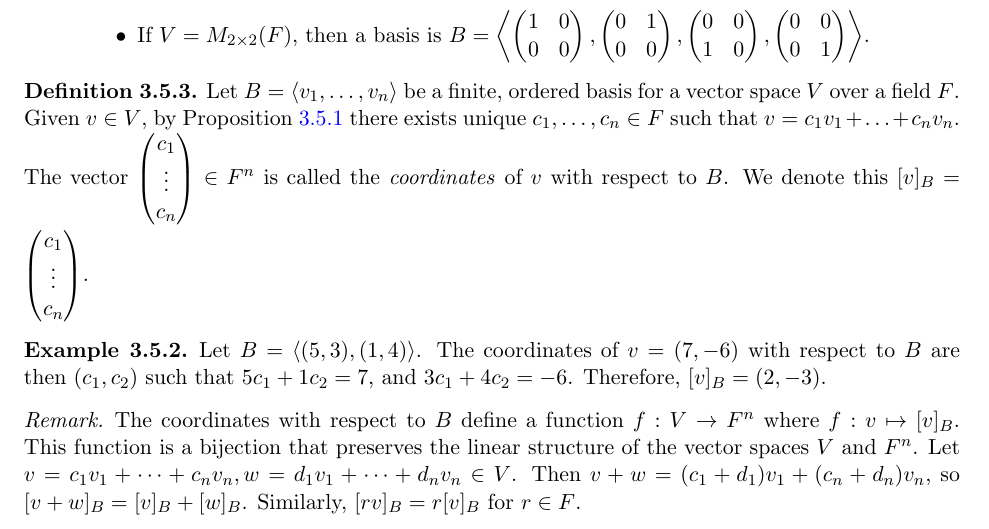
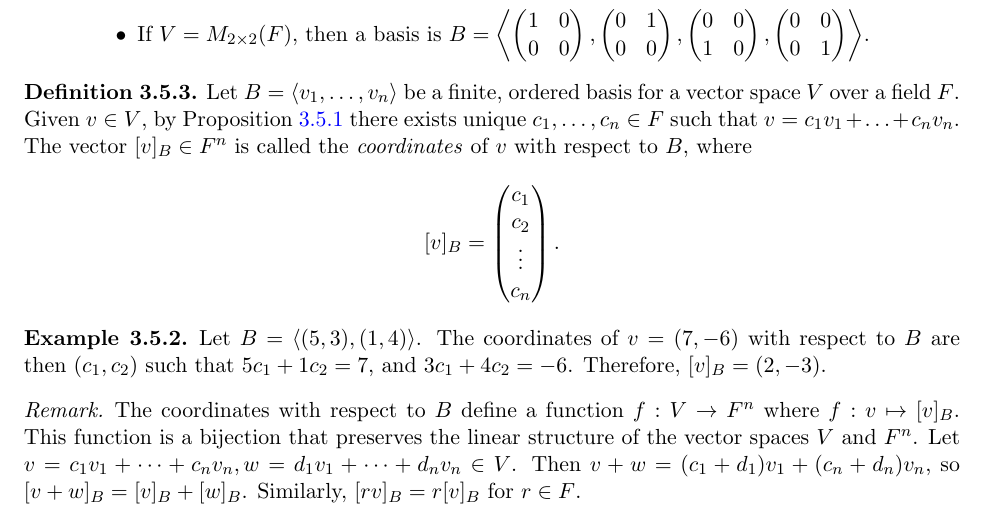
Before and after one commit to brendanburkhart/notes, a LaTeX thesis (main.tex, which reads linear.tex): part of page 52 of 132, cut so that both start at the same text. Compiled offline with pdfLaTeX.

Commit message:
Improve vector layout

```diff
--- a/linear.tex
+++ b/linear.tex
@@ -479,7 +479,8 @@ Consider the empty set. It cannot be a vector space, since a vector space requir
 \end{exmp}
 
 \begin{defn}
-    Let $B = \langle v_1, \ldots, v_n\rangle$ be a finite, ordered basis for a vector space $V$ over a field $F$. Given $v \in V$, by Proposition \ref{unique-basis-expression} there exists unique $c_1, \ldots, c_n \in F$ such that $v = c_1v_1 + \ldots + c_nv_n$. The vector $\begin{pmatrix}c_1 \\ \vdots \\ c_n\end{pmatrix} \in F^n$ is called the \emph{coordinates} of $v$ with respect to $B$. We denote this $[v]_B = \begin{pmatrix}c_1 \\ \vdots \\ c_n\end{pmatrix}$.
+    Let $B = \langle v_1, \ldots, v_n\rangle$ be a finite, ordered basis for a vector space $V$ over a field $F$. Given $v \in V$, by Proposition \ref{unique-basis-expression} there exists unique $c_1, \ldots, c_n \in F$ such that $v = c_1v_1 + \ldots + c_nv_n$. The vector $[v]_B \in F^n$ is called the \emph{coordinates} of $v$ with respect to $B$, where
+    \[[v]_B = \begin{pmatrix}c_1 \\ c_2 \\ \vdots \\ c_n\end{pmatrix}.\]
 \end{defn}
 
 \begin{exmp}
```
